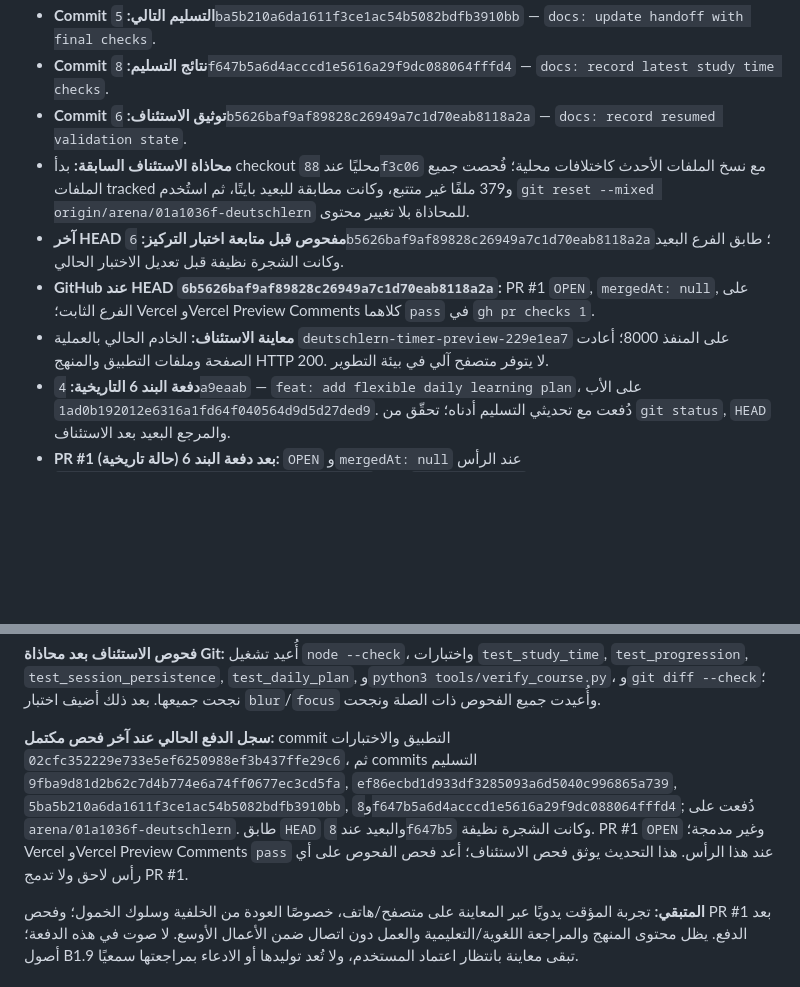
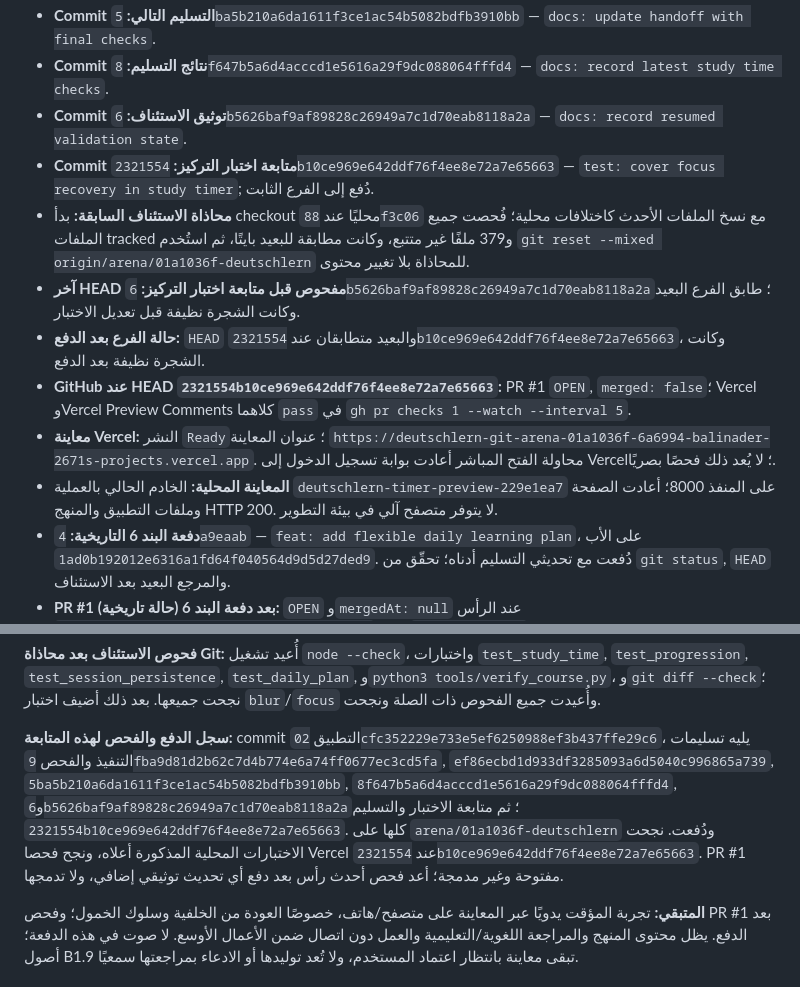
Before and after one commit to naderba69/deutschlern, a Markdown page: data/production-handoff.md, 2 parts joined by grey strips. GitHub-like rendering; blank space fills up the shorter version.

Commit message:
docs: record focus timer validation checks
Co-authored-by: arena-agent <297053741+arena-agent@users.noreply.github.com>

```diff
--- a/data/production-handoff.md
+++ b/data/production-handoff.md
@@ -9,10 +9,13 @@
 - **Commit التسليم التالي:** `5ba5b210a6da1611f3ce1ac54b5082bdfb3910bb` — `docs: update handoff with final checks`.
 - **Commit نتائج التسليم:** `8f647b5a6d4acccd1e5616a29f9dc088064fffd4` — `docs: record latest study time checks`.
 - **Commit توثيق الاستئناف:** `6b5626baf9af89828c26949a7c1d70eab8118a2a` — `docs: record resumed validation state`.
+- **Commit متابعة اختبار التركيز:** `2321554b10ce969e642ddf76f4ee8e72a7e65663` — `test: cover focus recovery in study timer`; دُفع إلى الفرع الثابت.
 - **محاذاة الاستئناف السابقة:** بدأ checkout محليًا عند `88f3c06` مع نسخ الملفات الأحدث كاختلافات محلية؛ فُحصت جميع الملفات tracked و379 ملفًا غير متتبع، وكانت مطابقة للبعيد بايتًا، ثم استُخدم `git reset --mixed origin/arena/01a1036f-deutschlern` للمحاذاة بلا تغيير محتوى.
-- **آخر HEAD مفحوص قبل متابعة اختبار التركيز:** `6b5626baf9af89828c26949a7c1d70eab8118a2a`؛ طابق الفرع البعيد وكانت الشجرة نظيفة قبل تعديل الاختبار الحالي.
-- **GitHub عند HEAD `6b5626baf9af89828c26949a7c1d70eab8118a2a`:** PR #1 `OPEN`, `mergedAt: null`, على الفرع الثابت؛ Vercel وVercel Preview Comments كلاهما `pass` في `gh pr checks 1`.
-- **معاينة الاستئناف:** الخادم الحالي بالعملية `deutschlern-timer-preview-229e1ea7` على المنفذ 8000؛ أعادت الصفحة وملفات التطبيق والمنهج HTTP 200. لا يتوفر متصفح آلي في بيئة التطوير.
+- **آخر HEAD مفحوص قبل متابعة اختبار التركيز:** `6b5626baf9af89828c26949a7c1d70eab8118a2a`؛ طابق الفرع البعيد وكانت الشجرة نظيفة قبل تعديل الاختبار.
+- **حالة الفرع بعد الدفع:** `HEAD` والبعيد متطابقان عند `2321554b10ce969e642ddf76f4ee8e72a7e65663`، وكانت الشجرة نظيفة بعد الدفع.
+- **GitHub عند HEAD `2321554b10ce969e642ddf76f4ee8e72a7e65663`:** PR #1 `OPEN`, `merged: false`؛ Vercel وVercel Preview Comments كلاهما `pass` في `gh pr checks 1 --watch --interval 5`.
+- **معاينة Vercel:** النشر `Ready`؛ عنوان المعاينة `https://deutschlern-git-arena-01a1036f-6a6994-balinader-2671s-projects.vercel.app`. محاولة الفتح المباشر أعادت بوابة تسجيل الدخول إلى Vercel؛ لا يُعد ذلك فحصًا بصريًا.
+- **المعاينة المحلية:** الخادم الحالي بالعملية `deutschlern-timer-preview-229e1ea7` على المنفذ 8000؛ أعادت الصفحة وملفات التطبيق والمنهج HTTP 200. لا يتوفر متصفح آلي في بيئة التطوير.
 - **دفعة البند 6 التاريخية:** `4a9eaab` — `feat: add flexible daily learning plan`، على الأب `1ad0b192012e6316a1fd64f040564d9d5d27ded9`. دُفعت مع تحديثي التسليم أدناه؛ تحقّق من `git status`, `HEAD` والمرجع البعيد بعد الاستئناف.
 - **PR #1 بعد دفعة البند 6 (حالة تاريخية):** `OPEN` و`mergedAt: null` عند الرأس `2bdc7fd8a4df6b2950a2b303839ffbc95dc99051`. نجح `gh pr checks 1`: Vercel وVercel Preview Comments (`pass`). هذا الفحص سبق تحديث التسليم التوثيقي اللاحق؛ أعد التحقق من الرأس النهائي بعد دفعه. لا تدمج PR #1.
 - **المتبقي التالي:** تجربة المؤقت يدويًا في المعاينة الحية على متصفح/هاتف؛ لم تتوفر في بيئة التطوير أداة متصفح آلي، وفحص HTTP وحده لا يثبت العرض أو التفاعل. الخادم يعمل على المنفذ 8000. أعد فحص PR #1 بعد أي دفع توثيقي لاحق؛ لا تدمج PR #1.
@@ -50,7 +53,7 @@
 
 **فحوص الاستئناف بعد محاذاة Git:** أُعيد تشغيل `node --check`، واختبارات `test_study_time`, `test_progression`, `test_session_persistence`, `test_daily_plan`, و`python3 tools/verify_course.py`، و`git diff --check`؛ نجحت جميعها. بعد ذلك أضيف اختبار `blur`/`focus` وأُعيدت جميع الفحوص ذات الصلة ونجحت.
 
-**سجل الدفع الحالي عند آخر فحص مكتمل:** commit التطبيق والاختبارات `02cfc352229e733e5ef6250988ef3b437ffe29c6`، ثم commits التسليم `9fba9d81d2b62c7d4b774e6a74ff0677ec3cd5fa`, `ef86ecbd1d933df3285093a6d5040c996865a739`, `5ba5b210a6da1611f3ce1ac54b5082bdfb3910bb`, و`8f647b5a6d4acccd1e5616a29f9dc088064fffd4`; دُفعت على `arena/01a1036f-deutschlern`. طابق `HEAD` والبعيد عند `8f647b5` وكانت الشجرة نظيفة. PR #1 `OPEN` وغير مدمجة؛ Vercel وVercel Preview Comments `pass` عند هذا الرأس. هذا التحديث يوثق فحص الاستئناف؛ أعد فحص الفحوص على أي رأس لاحق ولا تدمج PR #1.
+**سجل الدفع والفحص لهذه المتابعة:** commit التطبيق `02cfc352229e733e5ef6250988ef3b437ffe29c6`، يليه تسليمات التنفيذ والفحص `9fba9d81d2b62c7d4b774e6a74ff0677ec3cd5fa`, `ef86ecbd1d933df3285093a6d5040c996865a739`, `5ba5b210a6da1611f3ce1ac54b5082bdfb3910bb`, `8f647b5a6d4acccd1e5616a29f9dc088064fffd4`, و`6b5626baf9af89828c26949a7c1d70eab8118a2a`؛ ثم متابعة الاختبار والتسليم `2321554b10ce969e642ddf76f4ee8e72a7e65663`. كلها على `arena/01a1036f-deutschlern` ودُفعت. نجحت الاختبارات المحلية المذكورة أعلاه، ونجح فحصا Vercel عند `2321554b10ce969e642ddf76f4ee8e72a7e65663`. PR #1 مفتوحة وغير مدمجة؛ أعد فحص أحدث رأس بعد دفع أي تحديث توثيقي إضافي، ولا تدمجها.
 
 **المتبقي:** تجربة المؤقت يدويًا عبر المعاينة على متصفح/هاتف، خصوصًا العودة من الخلفية وسلوك الخمول؛ وفحص PR #1 بعد الدفع. يظل محتوى المنهج والمراجعة اللغوية/التعليمية والعمل دون اتصال ضمن الأعمال الأوسع. لا صوت في هذه الدفعة؛ أصول B1.9 تبقى معاينة بانتظار اعتماد المستخدم، ولا تُعد توليدها أو الادعاء بمراجعتها سمعيًا.
 
```
Also changed, not shown: PROFESSIONAL_CONTINUATION_PROMPT_AR.md (+5 -3 lines).
